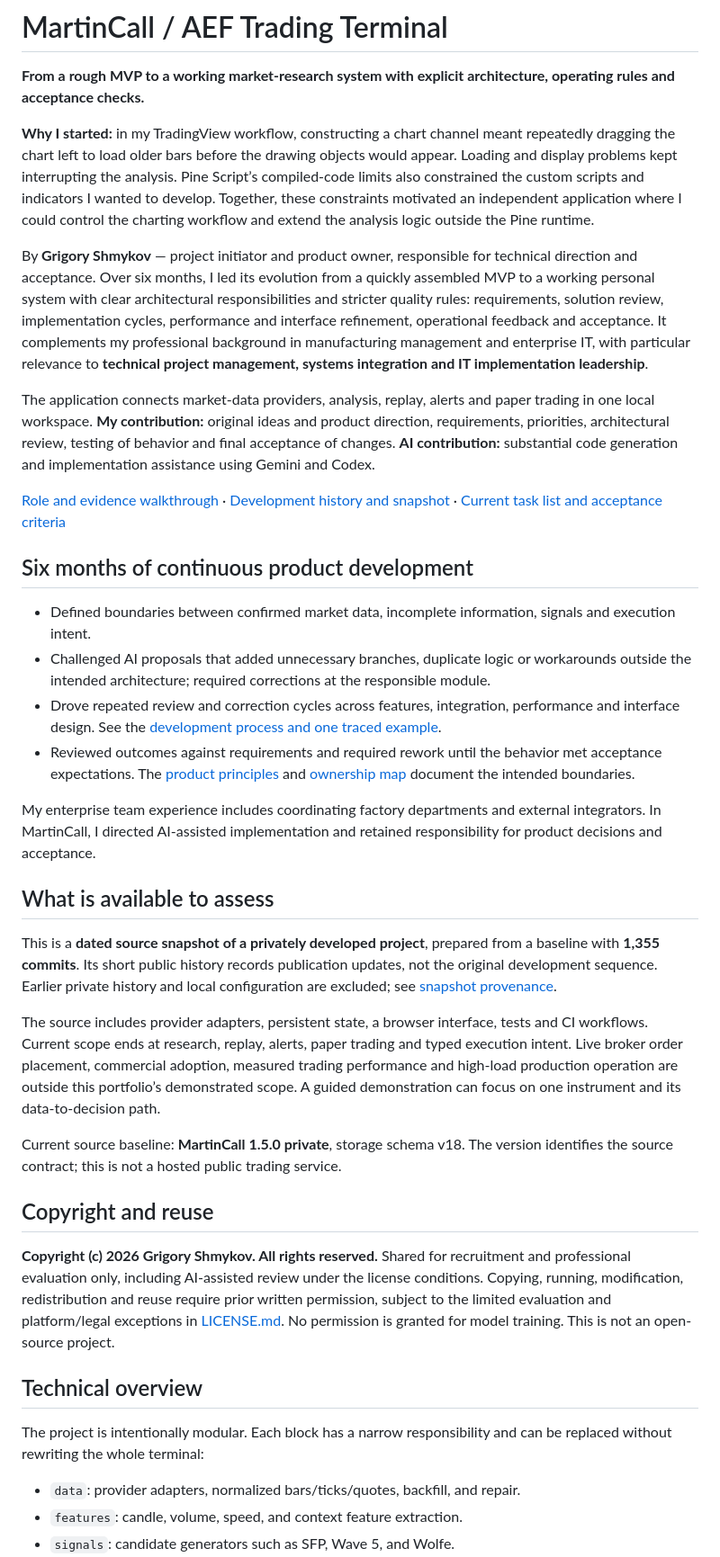
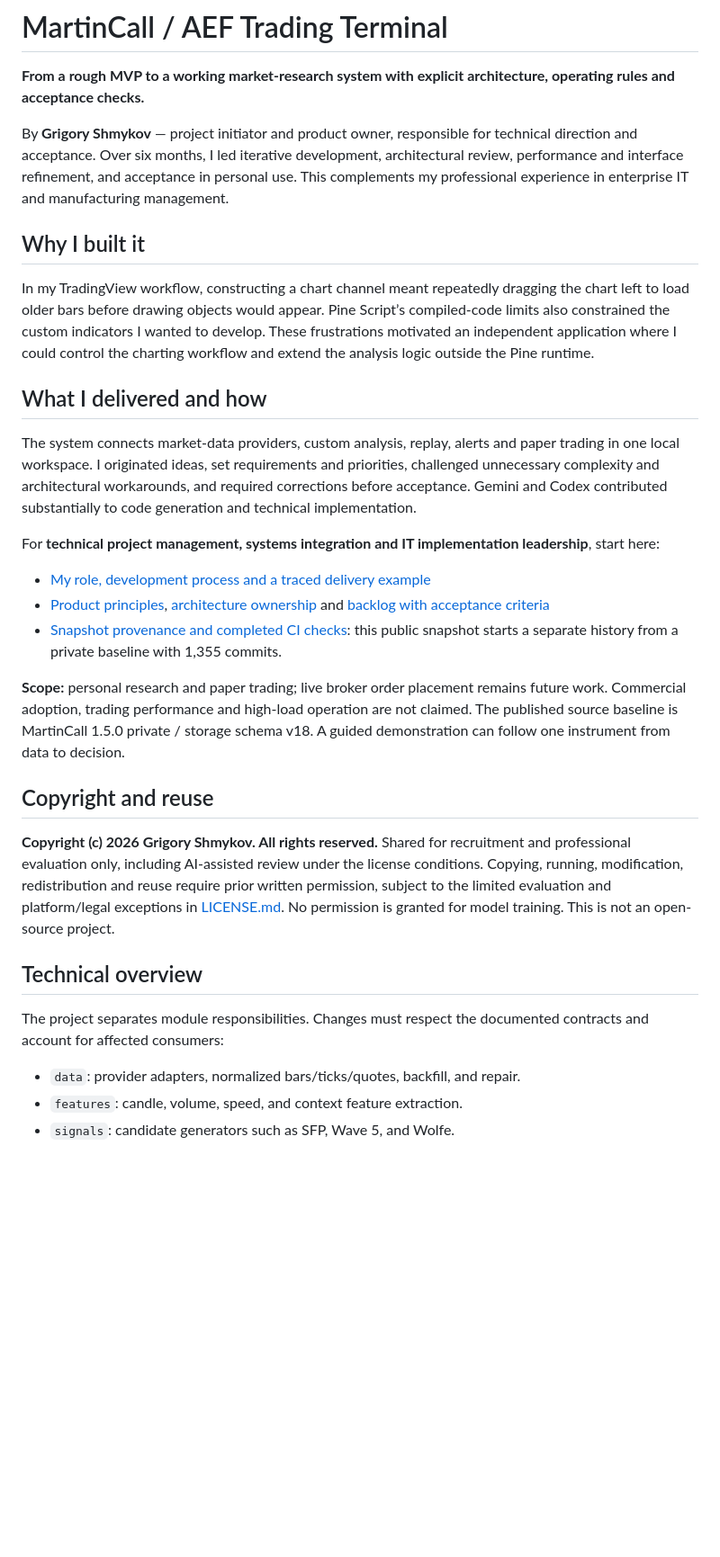
Before and after one commit to Baziran/martincall-portfolio, a Markdown page: README.md, the part around one of its changes. Shown at 90% size. Drawn GitHub-style; blank space fills up the shorter version.

Commit message:
Make portfolio review concise and qualify design claims [skip ci]

```diff
--- a/README.md
+++ b/README.md
@@ -2,30 +2,23 @@
 
 **From a rough MVP to a working market-research system with explicit architecture, operating rules and acceptance checks.**
 
-**Why I started:** in my TradingView workflow, constructing a chart channel meant repeatedly dragging the chart left to load older bars before the drawing objects would appear. Loading and display problems kept interrupting the analysis. Pine Script’s compiled-code limits also constrained the custom scripts and indicators I wanted to develop. Together, these constraints motivated an independent application where I could control the charting workflow and extend the analysis logic outside the Pine runtime.
+By **Grigory Shmykov** — project initiator and product owner, responsible for technical direction and acceptance. Over six months, I led iterative development, architectural review, performance and interface refinement, and acceptance in personal use. This complements my professional experience in enterprise IT and manufacturing management.
 
-By **Grigory Shmykov** — project initiator and product owner, responsible for technical direction and acceptance. Over six months, I led its evolution from a quickly assembled MVP to a working personal system with clear architectural responsibilities and stricter quality rules: requirements, solution review, implementation cycles, performance and interface refinement, operational feedback and acceptance. It complements my professional background in manufacturing management and enterprise IT, with particular relevance to **technical project management, systems integration and IT implementation leadership**.
+## Why I built it
 
-The application connects market-data providers, analysis, replay, alerts and paper trading in one local workspace. **My contribution:** original ideas and product direction, requirements, priorities, architectural review, testing of behavior and final acceptance of changes. **AI contribution:** substantial code generation and implementation assistance using Gemini and Codex.
+In my TradingView workflow, constructing a chart channel meant repeatedly dragging the chart left to load older bars before drawing objects would appear. Pine Script’s compiled-code limits also constrained the custom indicators I wanted to develop. These frustrations motivated an independent application where I could control the charting workflow and extend the analysis logic outside the Pine runtime.
 
-[Role and evidence walkthrough](docs/PORTFOLIO.md) · [Development history and snapshot](PORTFOLIO_SNAPSHOT.md) · [Current task list and acceptance criteria](docs/TODO.md)
+## What I delivered and how
 
-## Six months of continuous product development
+The system connects market-data providers, custom analysis, replay, alerts and paper trading in one local workspace. I originated ideas, set requirements and priorities, challenged unnecessary complexity and architectural workarounds, and required corrections before acceptance. Gemini and Codex contributed substantially to code generation and technical implementation.
 
-- Defined boundaries between confirmed market data, incomplete information, signals and execution intent.
-- Challenged AI proposals that added unnecessary branches, duplicate logic or workarounds outside the intended architecture; required corrections at the responsible module.
-- Drove repeated review and correction cycles across features, integration, performance and interface design. See the [development process and one traced example](docs/PORTFOLIO.md#continuous-development-and-acceptance).
-- Reviewed outcomes against requirements and required rework until the behavior met acceptance expectations. The [product principles](docs/PROJECT_IDEOLOGY.md) and [ownership map](docs/ARCHITECTURE.md#ownership-map) document the intended boundaries.
+For **technical project management, systems integration and IT implementation leadership**, start here:
 
-My enterprise team experience includes coordinating factory departments and external integrators. In MartinCall, I directed AI-assisted implementation and retained responsibility for product decisions and acceptance.
+- [My role, development process and a traced delivery example](docs/PORTFOLIO.md)
+- [Product principles](docs/PROJECT_IDEOLOGY.md), [architecture ownership](docs/ARCHITECTURE.md#ownership-map) and [backlog with acceptance criteria](docs/TODO.md)
+- [Snapshot provenance and completed CI checks](PORTFOLIO_SNAPSHOT.md): this public snapshot starts a separate history from a private baseline with 1,355 commits.
 
-## What is available to assess
-
-This is a **dated source snapshot of a privately developed project**, prepared from a baseline with **1,355 commits**. Its short public history records publication updates, not the original development sequence. Earlier private history and local configuration are excluded; see [snapshot provenance](PORTFOLIO_SNAPSHOT.md).
-
-The source includes provider adapters, persistent state, a browser interface, tests and CI workflows. Current scope ends at research, replay, alerts, paper trading and typed execution intent. Live broker order placement, commercial adoption, measured trading performance and high-load production operation are outside this portfolio’s demonstrated scope. A guided demonstration can focus on one instrument and its data-to-decision path.
-
-Current source baseline: **MartinCall 1.5.0 private**, storage schema v18. The version identifies the source contract; this is not a hosted public trading service.
+**Scope:** personal research and paper trading; live broker order placement remains future work. Commercial adoption, trading performance and high-load operation are not claimed. The published source baseline is MartinCall 1.5.0 private / storage schema v18. A guided demonstration can follow one instrument from data to decision.
 
 ## Copyright and reuse
 
@@ -33,8 +26,8 @@ Current source baseline: **MartinCall 1.5.0 private**, storage schema v18. The v
 
 ## Technical overview
 
-The project is intentionally modular. Each block has a narrow responsibility and can be
-replaced without rewriting the whole terminal:
+The project separates module responsibilities. Changes must respect the documented contracts
+and account for affected consumers:
 
 - `data`: provider adapters, normalized bars/ticks/quotes, backfill, and repair.
 - `features`: candle, volume, speed, and context feature extraction.
```
Also changed, not shown: other parts of README.md (+2 -3 lines).
